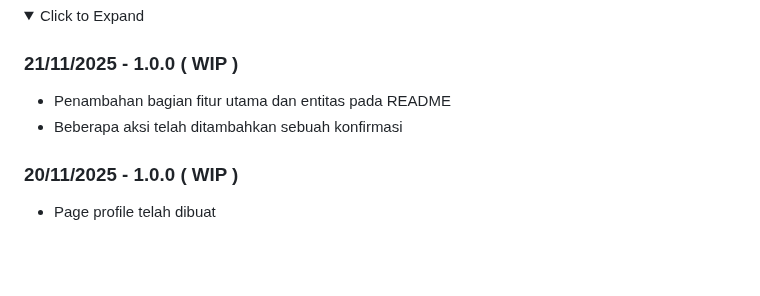
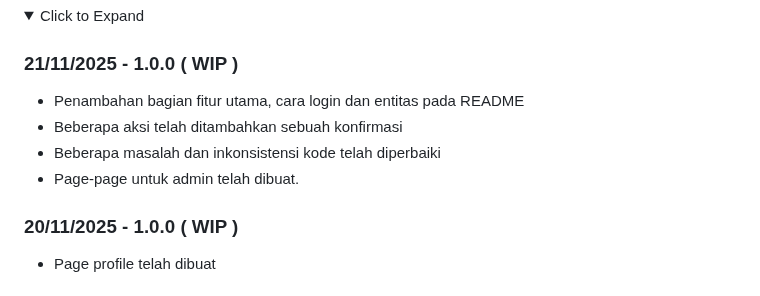
Before and after one commit to Banditov/XI-TKJ-3_PWL_Kelompok-5, a Markdown page: README.md, the part around the change. Rendered like a GitHub page; folded sections open; blank space fills up the shorter version.

Commit message:
Enhance README with features and login details
Updated README with new features, login instructions, and admin pages.

```diff
--- a/README.md
+++ b/README.md
@@ -512,8 +512,10 @@ Distributed under the Unlicense License. See [`LICENSE.txt`](./LICENSE.txt) for
 
 ### 21/11/2025 - 1.0.0 ( WIP )
 
-- Penambahan bagian fitur utama dan entitas pada README
+- Penambahan bagian fitur utama, cara login dan entitas pada README
 - Beberapa aksi telah ditambahkan sebuah konfirmasi
+- Beberapa masalah dan inkonsistensi kode telah diperbaiki
+- Page-page untuk admin telah dibuat.
 
 ### 20/11/2025 - 1.0.0 ( WIP )
 
```
